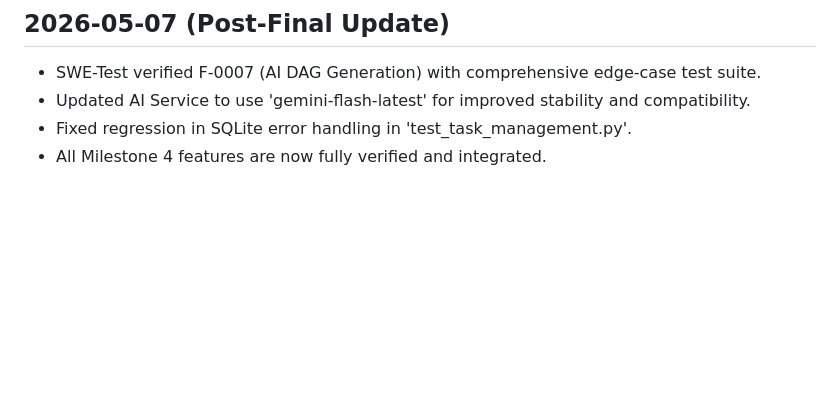
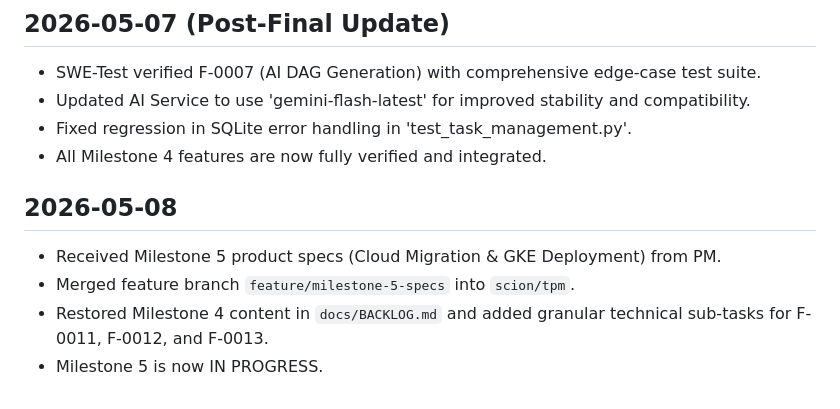
Before and after one commit to gitrey/task-management-system, a Markdown page: docs/PROGRESS.md, the part around the change. GitHub-like rendering; blank space fills up the shorter version.

Commit message:
docs: log start of Milestone 5 planning

```diff
--- a/docs/PROGRESS.md
+++ b/docs/PROGRESS.md
@@ -76,3 +76,9 @@
 - Updated AI Service to use 'gemini-flash-latest' for improved stability and compatibility.
 - Fixed regression in SQLite error handling in 'test_task_management.py'.
 - All Milestone 4 features are now fully verified and integrated.
+
+## 2026-05-08
+- Received Milestone 5 product specs (Cloud Migration & GKE Deployment) from PM.
+- Merged feature branch `feature/milestone-5-specs` into `scion/tpm`.
+- Restored Milestone 4 content in `docs/BACKLOG.md` and added granular technical sub-tasks for F-0011, F-0012, and F-0013.
+- Milestone 5 is now IN PROGRESS.
```
